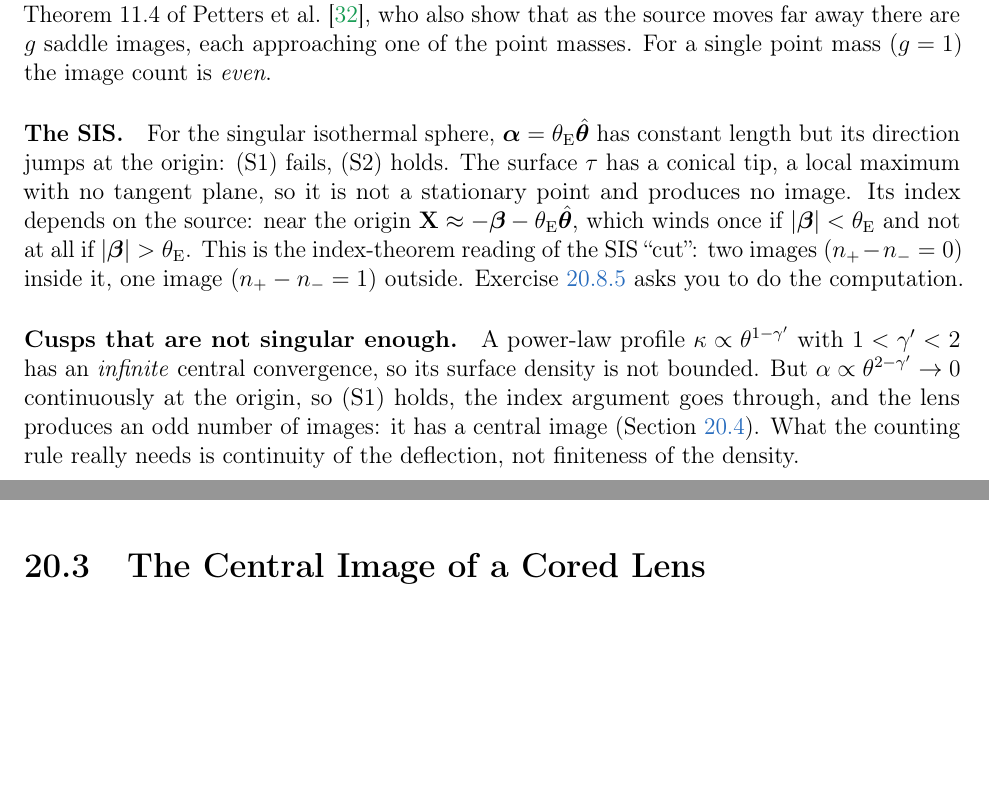
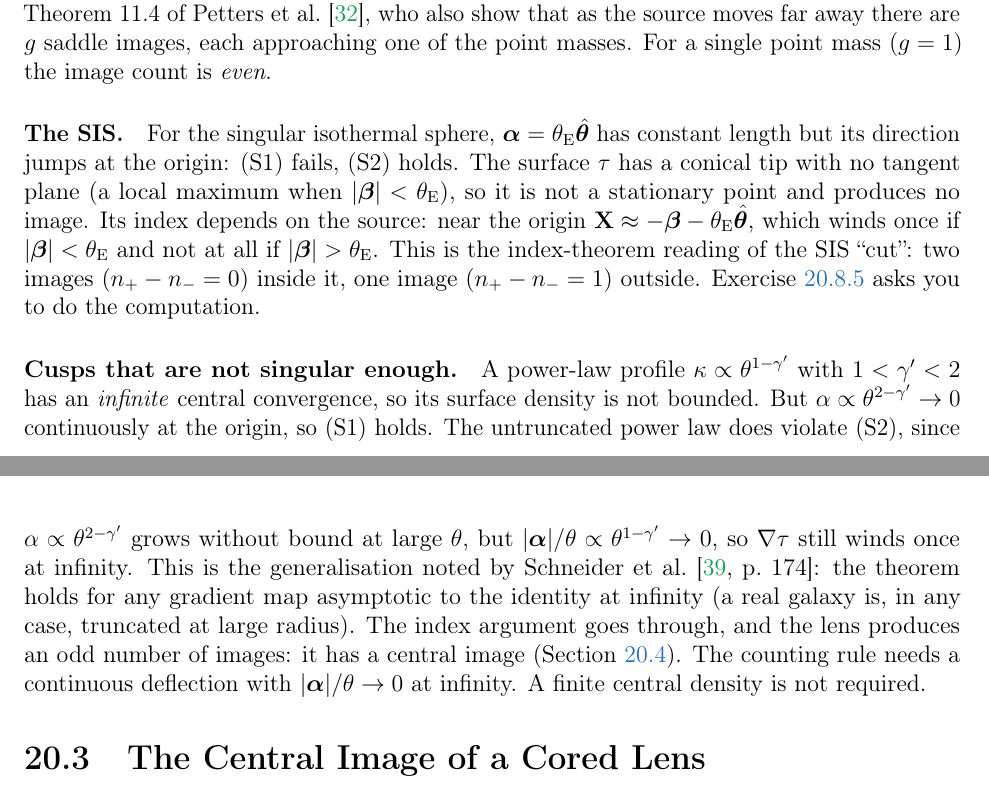
Before and after one commit to rodelcr/Learning_to_Lens, a LaTeX thesis (Notes/main.tex, which reads Notes/16_Odd_Images_Central/16_Odd_Images_Central.tex): two parts of pages 286 and 287 of 360, joined at a grey line, cut so that both start at the same text, the shorter picture padded with empty space. Compiled offline with pdfLaTeX.

Commit message:
Ch 16 fix pass: X5-X9, N12, S7-049, P1-P6; odd_images.wl section J (94/94)
Co-Authored-By: Claude Opus 5.5 <noreply@anthropic.com>

```diff
--- a/Notes/16_Odd_Images_Central/16_Odd_Images_Central.tex
+++ b/Notes/16_Odd_Images_Central/16_Odd_Images_Central.tex
@@ -342,24 +346,30 @@ images, each approaching one of the point masses.  For a single point
 mass ($g=1$) the image count is \emph{even}.
 
 \begin{annotation}[Which hypothesis does a point mass break?]
-Students often say ``the point mass is not transparent''.  It is: light
-does not hit it.  What fails is (S1)/(S2) at one point: the deflection
+Students often say ``light hits the point mass''.  It does not: every
+ray passes outside it.  The word \emph{transparent} in
+Theorem~\ref{thm:odd_number} means a smooth, bounded $\Sigma$, and in
+that sense a point mass is not transparent.  Burke's own
+``transparent'' excludes black holes \citep{burke_1981}, and the
+hypotheses of Theorem~1 of
+\citet[Sect.~5.4.1]{schneider_ehlers_falco_1992} ``exclude stars and
+black holes''.  What fails is
+(S1)/(S2) at one point: the deflection
 diverges like $1/\theta$, so $\nabla\tau$ has a singularity that is
 not a zero.  The singularity is an \emph{extra term} in the index
 sum, worth $+1$.  Excise a small disc around the origin and count on
 what is left (an annulus): the winding at infinity minus the winding
 around the hole gives $n_+-n_-=1-1=0$.  Put the puncture back as a
-``phantom maximum'' and the total is odd again.  Burke's conclusion is
-not violated, it is \emph{relocated}: the odd image has become the
-singularity itself.
+``phantom maximum'' and the total is odd again: counting the puncture
+as an index-$+1$ point restores the odd total.
 \end{annotation}
 
 \paragraph{The SIS.}
 For the singular isothermal sphere, $\vecalpha=\thetaE\hat{\vectheta}$
 has constant length but its direction jumps at the origin: (S1) fails,
-(S2) holds.  The surface $\tau$ has a conical tip, a local maximum with
-no tangent plane, so it is not a stationary point and produces no
-image.  Its index depends on the source: near the origin
+(S2) holds.  The surface $\tau$ has a conical tip with no tangent plane (a local
+maximum when $|\vecbeta|<\thetaE$ \annot{check J.2}), so it is not a
+stationary point and produces no image.  Its index depends on the source: near the origin
 $\mathbf X\approx-\vecbeta-\thetaE\hat{\vectheta}$, which winds once if
 $|\vecbeta|<\thetaE$ and not at all if $|\vecbeta|>\thetaE$ \annot{checks F.1--F.2}.  This is the index-theorem reading of the SIS ``cut'': two
 images ($n_+-n_-=0$) inside it, one image ($n_+-n_-=1$) outside.
@@ -369,10 +379,17 @@ Exercise~\ref{ex:oi_sis_tip} asks you to do the computation.
 A power-law profile $\kappab\propto\theta^{1-\gp}$ with $1<\gp<2$ has an
 \emph{infinite} central convergence, so its surface density is not
 bounded.  But $\alpha\propto\theta^{2-\gp}\to0$ continuously at the
-origin, so (S1) holds, the index argument goes through, and the lens
-produces an odd number of images: it has a central image
-(Section~\ref{sec:oi_steep}).  What the counting rule really needs is
-continuity of the deflection, not finiteness of the density.
+origin, so (S1) holds.  The untruncated power law does violate (S2),
+since $\alpha\propto\theta^{2-\gp}$ grows without bound at large
+$\theta$, but $|\vecalpha|/\theta\propto\theta^{1-\gp}\to0$, so $\nabla\tau$
+still winds once at infinity.  This is the generalisation noted by
+\citet[p.~174]{schneider_ehlers_falco_1992}: the theorem holds for any
+gradient map asymptotic to the identity at infinity (a real galaxy is,
+in any case, truncated at large radius) \annot{checks J.3a--J.3c}.  The
+index argument goes through, and the lens produces an odd number of
+images: it has a central image (Section~\ref{sec:oi_steep}).  The
+counting rule needs a continuous deflection with $|\vecalpha|/\theta\to0$
+at infinity.  A finite central density is not required.
 
 
 % =====================================================================
```
Also changed, not shown: Notes/16_Odd_Images_Central/FACT_CRITIC_16_Odd_Images_Central_2026-10-14.md (+26 -0 lines), Notes/16_Odd_Images_Central/16_Odd_Images_Central.tex (41 more changed lines), 1 other file.
